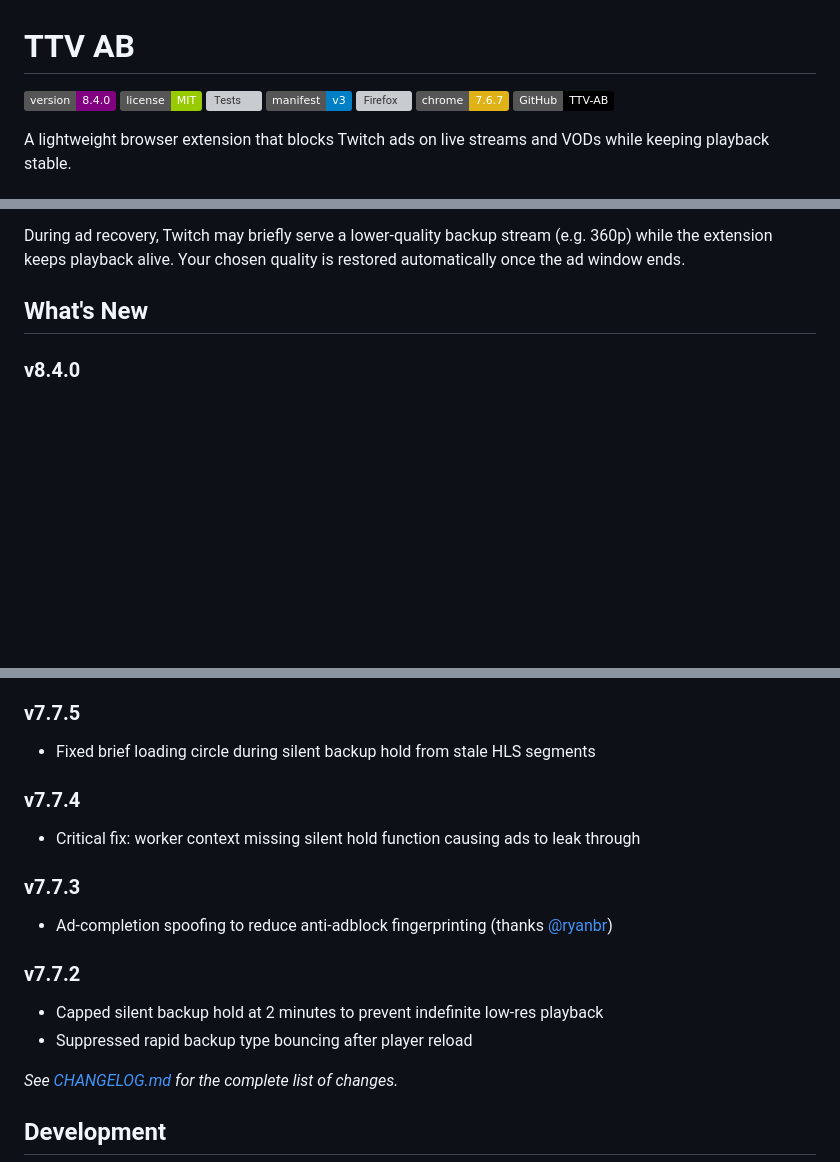
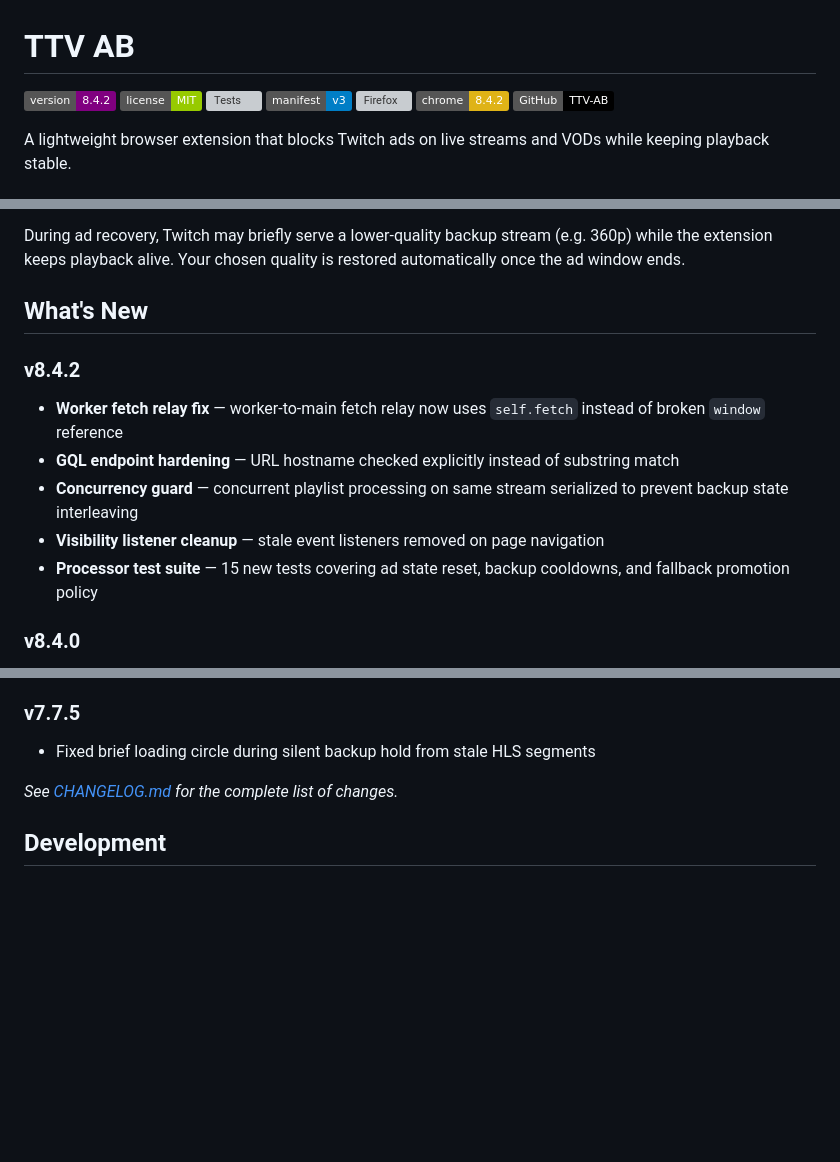
Before and after one commit to GosuDRM/TTV-AB, a Markdown page: README.md, 3 parts joined by grey strips. Drawn GitHub-style; badges without logos; blank space fills up the shorter version; grey boxes are pictures that could not be loaded.

Commit message:
docs: update changelog and readme for v8.4.2
- CHANGELOG: add v8.4.2 entry with all fixes and additions
- README: add v8.4.2 to What's New, trim to 3 most recent entries

```diff
--- a/README.md
+++ b/README.md
@@ -1,11 +1,11 @@
 # TTV AB
 
-![Version](https://img.shields.io/badge/version-8.4.0-purple)
+![Version](https://img.shields.io/badge/version-8.4.2-purple)
 ![License](https://img.shields.io/badge/license-MIT-green)
 ![Tests](https://github.com/GosuDRM/TTV-AB/actions/workflows/ci.yml/badge.svg)
 ![Manifest](https://img.shields.io/badge/manifest-v3-blue)
 ![Firefox](https://img.shields.io/amo/v/ttv-ab-twitch-ad-blocker?label=firefox&color=orange)
-![Chrome](https://img.shields.io/badge/chrome-7.6.7-yellow)
+![Chrome](https://img.shields.io/badge/chrome-8.4.2-yellow)
 [![GitHub](https://img.shields.io/badge/GitHub-TTV--AB-black?logo=github)](https://github.com/GosuDRM/TTV-AB)
 
 A lightweight browser extension that blocks Twitch ads on live streams and VODs while keeping playback stable.
@@ -63,6 +63,13 @@ During ad recovery, Twitch may briefly serve a lower-quality backup stream (e.g.
 
 ## What's New
 
+### v8.4.2
+- **Worker fetch relay fix** — worker-to-main fetch relay now uses `self.fetch` instead of broken `window` reference
+- **GQL endpoint hardening** — URL hostname checked explicitly instead of substring match
+- **Concurrency guard** — concurrent playlist processing on same stream serialized to prevent backup state interleaving
+- **Visibility listener cleanup** — stale event listeners removed on page navigation
+- **Processor test suite** — 15 new tests covering ad state reset, backup cooldowns, and fallback promotion policy
+
 ### v8.4.0
 - **CSAI fast path** — skips backup search when all segments are live, stripping ads inline at full quality
 - **Recovery segment injection** — cached live segments with MEDIA-SEQUENCE prevent black-screens when all segments are stripped
@@ -76,16 +83,6 @@ During ad recovery, Twitch may briefly serve a lower-quality backup stream (e.g.
 
 ### v7.7.5
 - Fixed brief loading circle during silent backup hold from stale HLS segments
-
-### v7.7.4
-- Critical fix: worker context missing silent hold function causing ads to leak through
-
-### v7.7.3
-- Ad-completion spoofing to reduce anti-adblock fingerprinting (thanks [@ryanbr](https://github.com/ryanbr))
-
-### v7.7.2
-- Capped silent backup hold at 2 minutes to prevent indefinite low-res playback
-- Suppressed rapid backup type bouncing after player reload
 
 _See [CHANGELOG.md](CHANGELOG.md) for the complete list of changes._
 
```
Also changed, not shown: CHANGELOG.md (+19 -0 lines).
